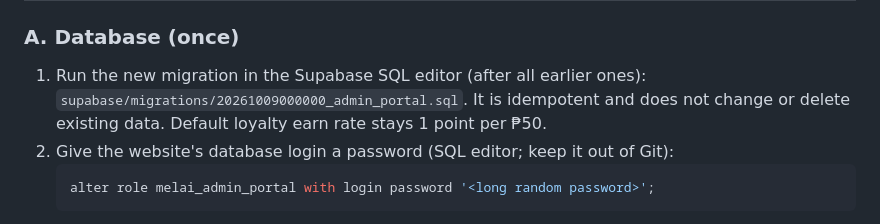
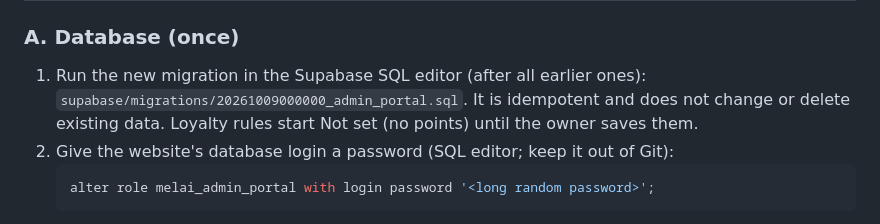
Before and after one commit to oquendocharles336-gif/Melai-Nuts, a Markdown page: INTEGRATION.md, the part around the change. Drawn GitHub-style.

````diff
--- a/INTEGRATION.md
+++ b/INTEGRATION.md
@@ -80,7 +80,7 @@ kept encrypted in the server-side session.
 
 1. Run the new migration in the Supabase SQL editor (after all earlier ones):
    `supabase/migrations/20261009000000_admin_portal.sql`. It is idempotent and does not change
-   or delete existing data. Default loyalty earn rate stays 1 point per ₱50.
+   or delete existing data. Loyalty rules start Not set (no points) until the owner saves them.
 2. Give the website's database login a password (SQL editor; keep it out of Git):
    ```sql
    alter role melai_admin_portal with login password '<long random password>';
````
Also changed, not shown: README.md (+5 -0 lines), docs/DEPLOYMENT.md (added, +190 -0 lines).
